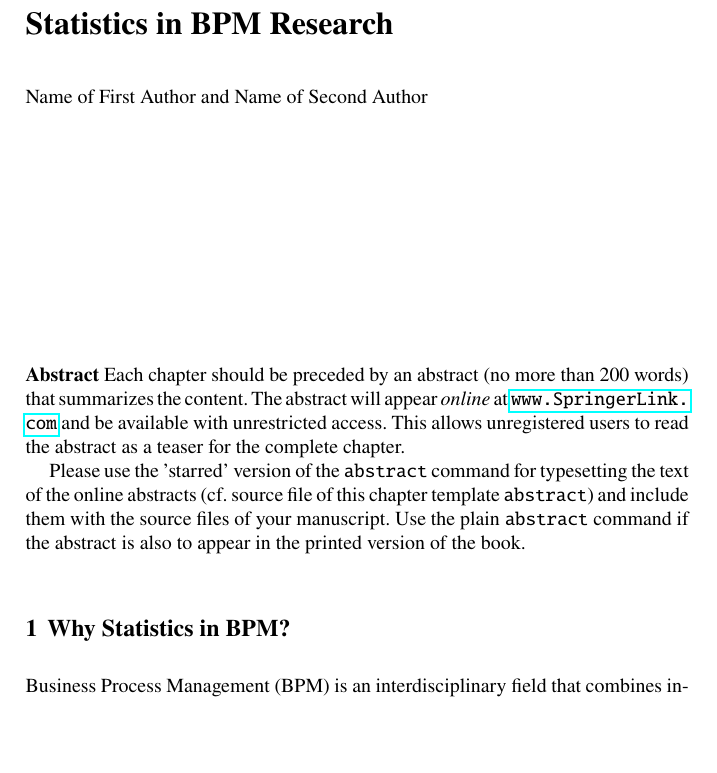
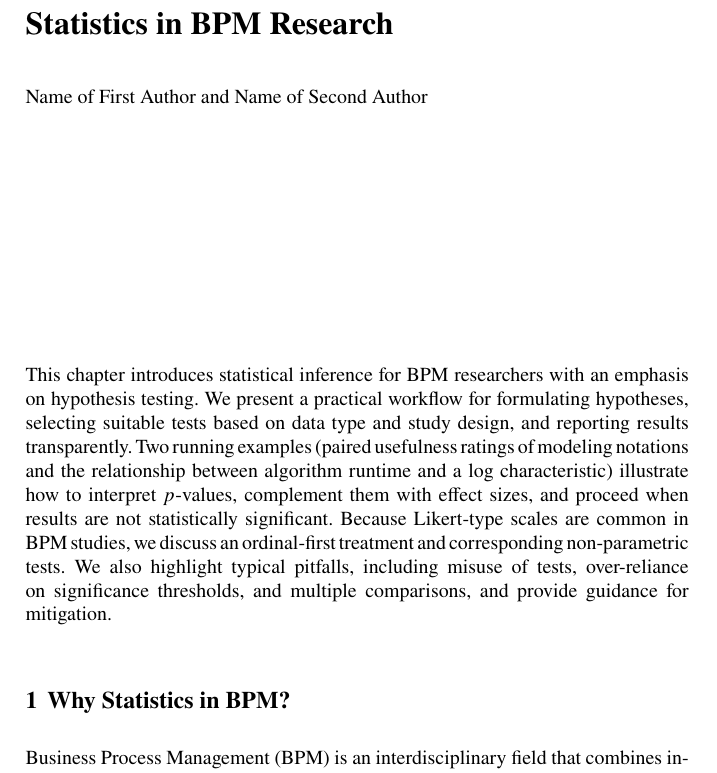
Before and after one commit to ArikSenderovich1983/2025-statistics-methods-bpm, a LaTeX thesis (main_new.tex): part of page 1 of 16, cut so that both start at the same text, the shorter picture padded with empty space. Compiled offline with pdfLaTeX.

Commit message:
Add chapter abstract

```diff
--- a/main_new.tex
+++ b/main_new.tex
@@ -40,8 +40,9 @@
 %
 \maketitle
 
-\abstract{Each chapter should be preceded by an abstract (no more than 200 words) that summarizes the content. The abstract will appear \textit{online} at \url{www.SpringerLink.com} and be available with unrestricted access. This allows unregistered users to read the abstract as a teaser for the complete chapter.\newline\indent
-Please use the 'starred' version of the \texttt{abstract} command for typesetting the text of the online abstracts (cf. source file of this chapter template \texttt{abstract}) and include them with the source files of your manuscript. Use the plain \texttt{abstract} command if the abstract is also to appear in the printed version of the book.}
+\abstract{Business Process Management (BPM) research increasingly relies on empirical evidence: comparing algorithms and tools, evaluating interventions, and studying perceptions and behavior of practitioners. In such settings, statistics provide a principled way to reason from limited observations, quantify uncertainty, and avoid over-interpreting random variation.
+
+This chapter introduces statistical inference for BPM researchers with an emphasis on hypothesis testing. We present a practical workflow for formulating hypotheses, selecting suitable tests based on data type and study design, and reporting results transparently. Two running examples (paired usefulness ratings of modeling notations and the relationship between algorithm runtime and a log characteristic) illustrate how to interpret $p$-values, complement them with effect sizes, and proceed when results are not statistically significant. Because Likert-type scales are common in BPM studies, we discuss an ordinal-first treatment and corresponding non-parametric tests. We also highlight typical pitfalls, including misuse of tests, over-reliance on significance thresholds, and multiple comparisons, and provide guidance for mitigation.}
 
 
 \section{Why Statistics in BPM?}
```
